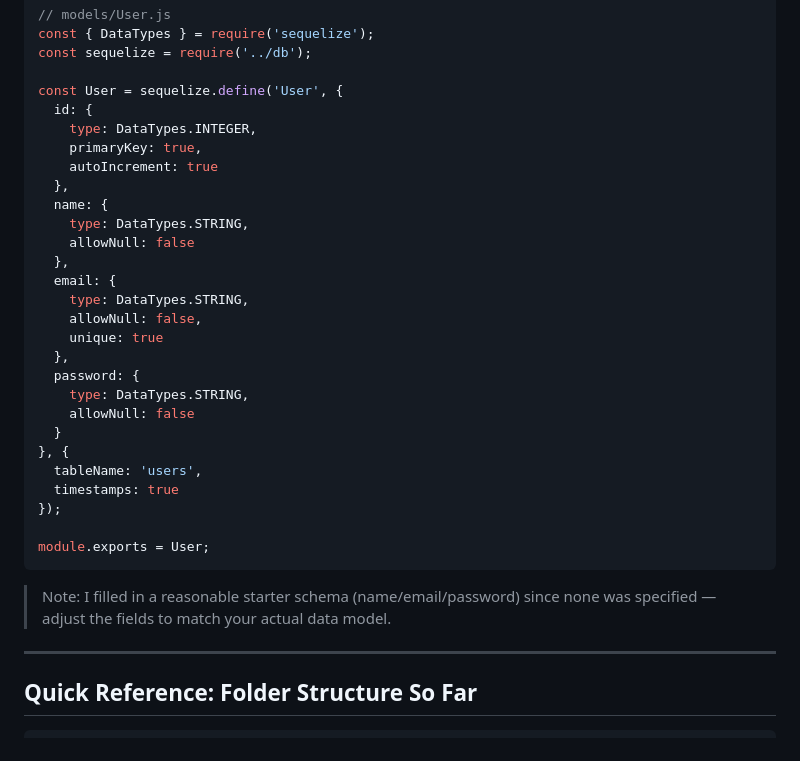
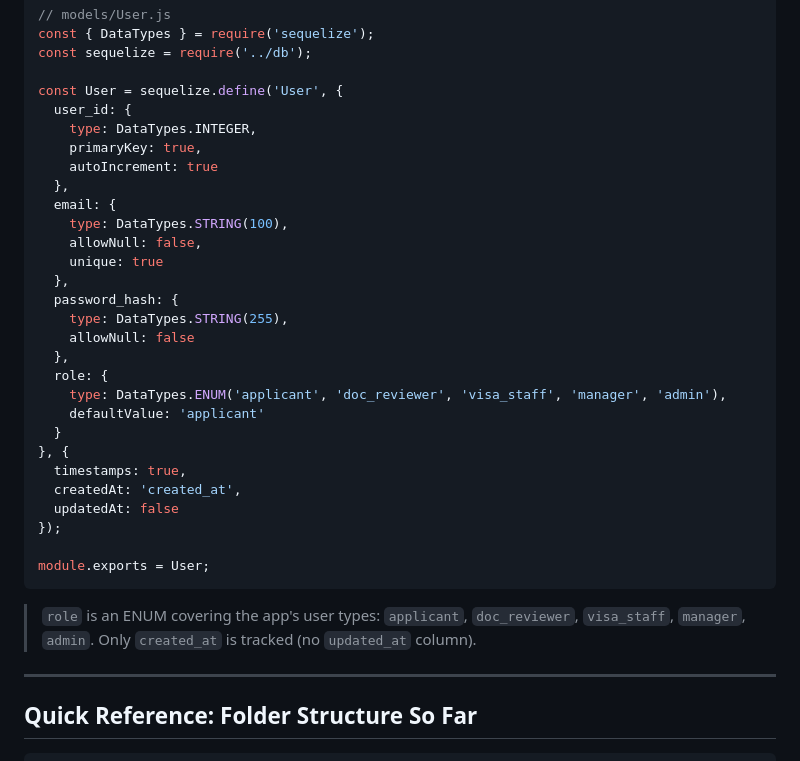
Before and after one commit to mathew-dennis/project-notes, a Markdown page: evlvs-backend-setup.md, the part around the change. Rendered like a GitHub page.

Commit message:
Refactor User model with new fields and ENUM role
Updated User model schema to include user_id and password_hash, and added role with ENUM values. Adjusted email field length and modified timestamps configuration.

````diff
--- a/evlvs-backend-setup.md
+++ b/evlvs-backend-setup.md
@@ -154,33 +154,34 @@ const { DataTypes } = require('sequelize');
 const sequelize = require('../db');
 
 const User = sequelize.define('User', {
-  id: {
+  user_id: {
     type: DataTypes.INTEGER,
     primaryKey: true,
     autoIncrement: true
   },
-  name: {
-    type: DataTypes.STRING,
-    allowNull: false
-  },
   email: {
-    type: DataTypes.STRING,
+    type: DataTypes.STRING(100),
     allowNull: false,
     unique: true
   },
-  password: {
-    type: DataTypes.STRING,
+  password_hash: {
+    type: DataTypes.STRING(255),
     allowNull: false
+  },
+  role: {
+    type: DataTypes.ENUM('applicant', 'doc_reviewer', 'visa_staff', 'manager', 'admin'),
+    defaultValue: 'applicant'
   }
 }, {
-  tableName: 'users',
-  timestamps: true
+  timestamps: true,
+  createdAt: 'created_at',
+  updatedAt: false
 });
 
 module.exports = User;
 ```
 
-> Note: I filled in a reasonable starter schema (name/email/password) since none was specified — adjust the fields to match your actual data model.
+> `role` is an ENUM covering the app's user types: `applicant`, `doc_reviewer`, `visa_staff`, `manager`, `admin`. Only `created_at` is tracked (no `updated_at` column).
 
 ---
 
````
